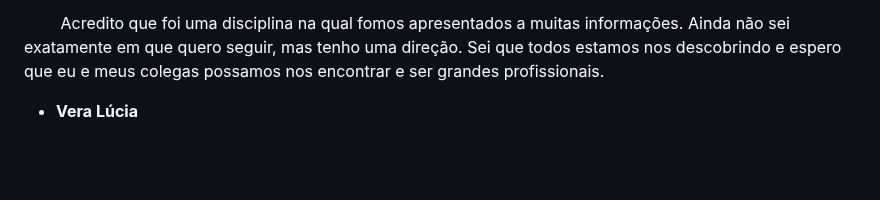
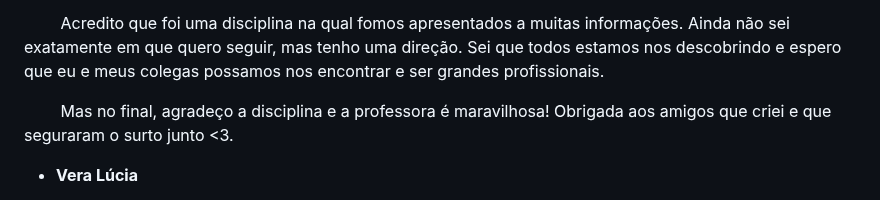
Before and after one commit to fga-eps-mds/2022-2-QuantiFGA, a Markdown page: POST_MORTEM.md, the part around the change. Rendered like a GitHub page; blank space fills up the shorter version.

Commit message:
doc: atualização Raquel

```diff
--- a/POST_MORTEM.md
+++ b/POST_MORTEM.md
@@ -90,6 +90,9 @@ Com certeza, terei uma perspectiva diferente para os próximos projetos em que p
 &emsp;&emsp;
 Acredito que foi uma disciplina na qual fomos apresentados a muitas informações. Ainda não sei exatamente em que quero seguir, mas tenho uma direção. Sei que todos estamos nos descobrindo e espero que eu e meus colegas possamos nos encontrar e ser grandes profissionais.
 
+&emsp;&emsp;
+Mas no final, agradeço a disciplina e a professora é maravilhosa! Obrigada aos amigos que criei e que seguraram o surto junto <3.
+
 </p>
 
 * **Vera Lúcia**
```
